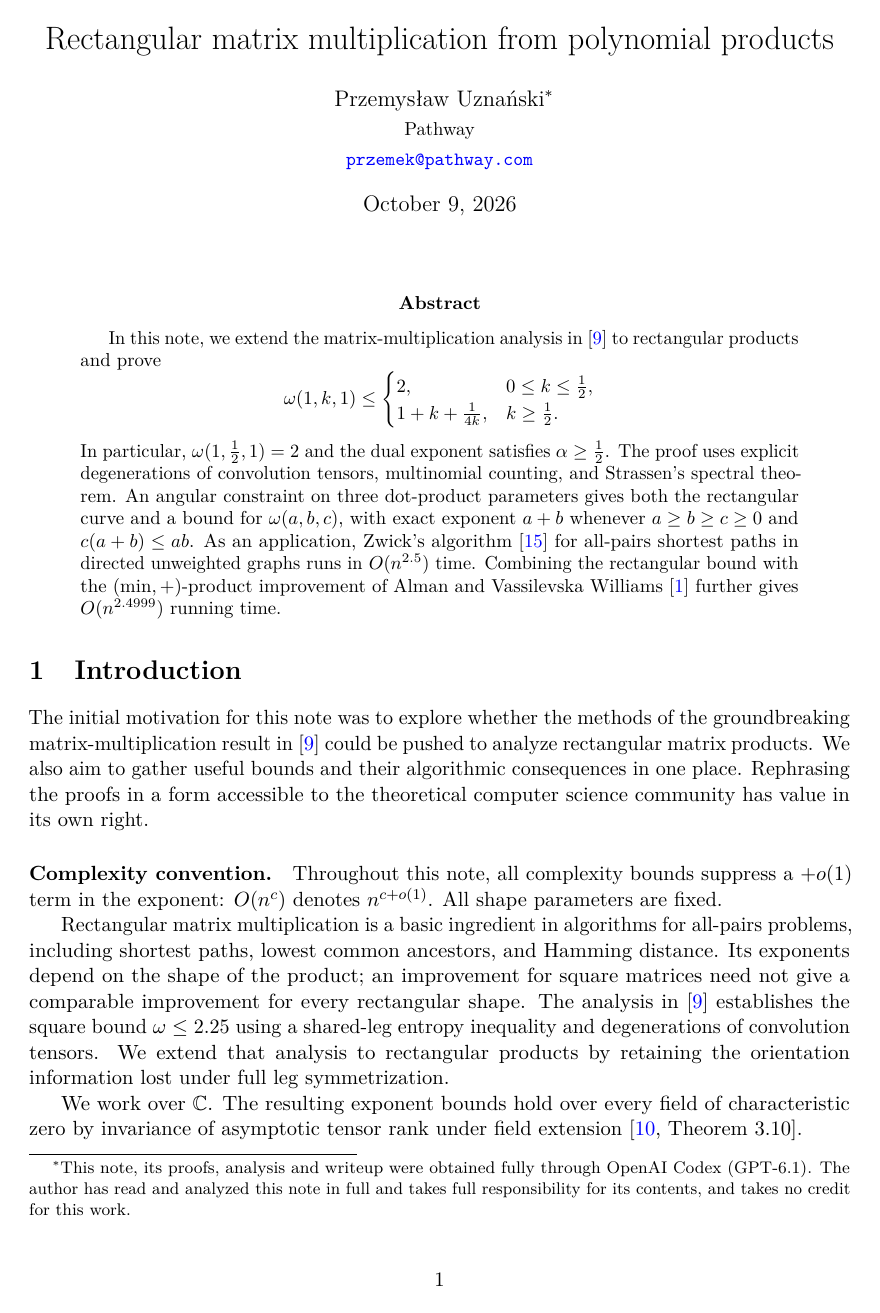
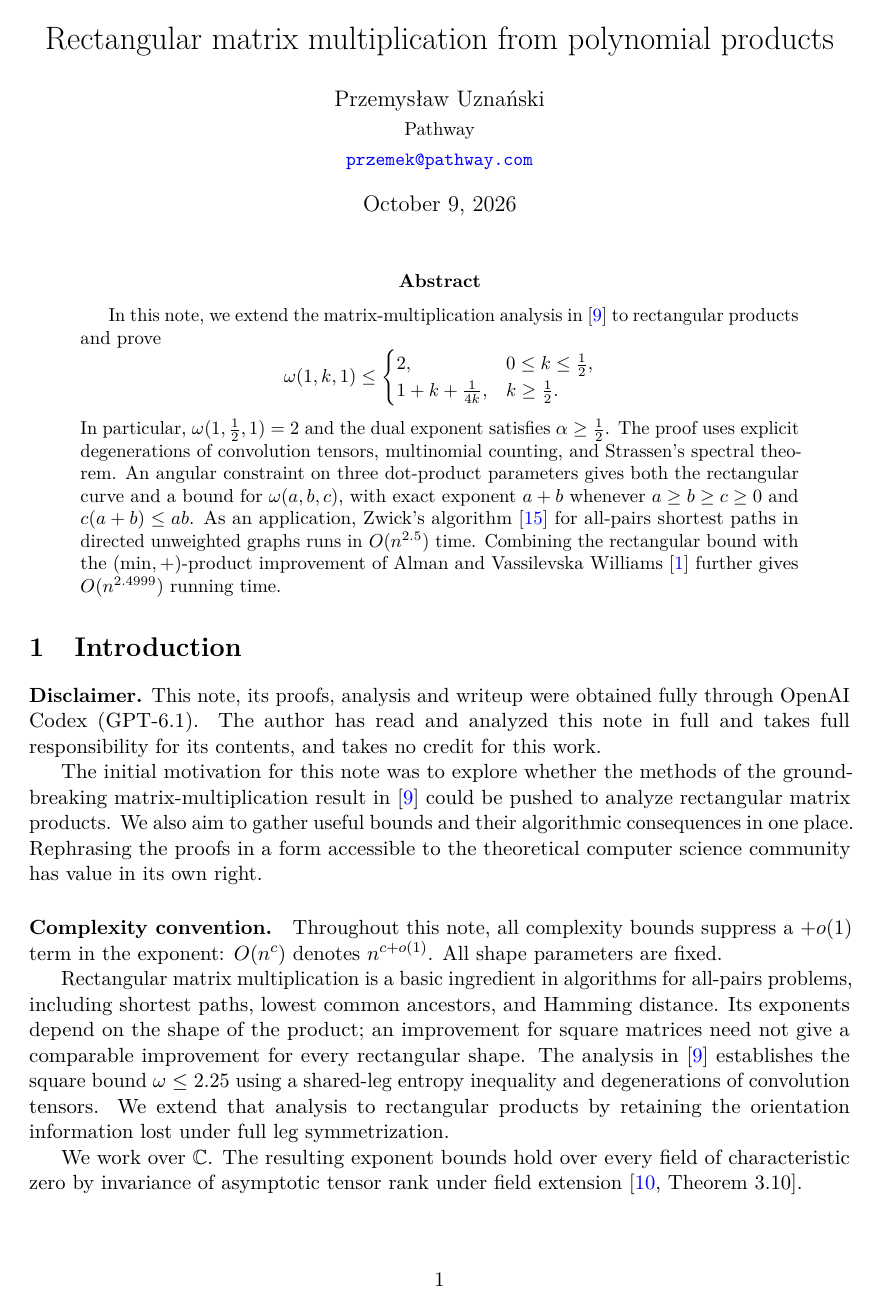
Before and after one commit to izulin/rectmatmul, a LaTeX paper (main.tex): page 1 of 15. Compiled offline with pdfLaTeX.

Commit message:
disclaimer

```diff
--- a/main.tex
+++ b/main.tex
@@ -19,9 +19,7 @@
 \DeclareMathOperator{\MM}{MM}
 
 \title{Rectangular matrix multiplication from polynomial products}
-\author{Przemysław Uznański\thanks{This note, its proofs, analysis and writeup
-were obtained fully through OpenAI Codex (GPT-6.1). The author has read and analyzed this note in full
-and takes full responsibility for its contents, and takes no credit for this work.}\\[2pt]\small Pathway\\[2pt]
+\author{Przemysław Uznański\\[2pt]\small Pathway\\[2pt]
 \small\href{mailto:przemek@pathway.com}{\texttt{przemek@pathway.com}}}
 \date{October 9, 2026}
 
@@ -53,6 +51,10 @@ $O(n^{2.4999})$ running time.
 \end{abstract}
 
 \section{Introduction}\label{sec:statement}
+
+\noindent\textbf{Disclaimer.} This note, its proofs, analysis and writeup
+were obtained fully through OpenAI Codex (GPT-6.1). The author has read and analyzed this note in full
+and takes full responsibility for its contents, and takes no credit for this work.
 
 The initial motivation for this note was to explore whether the methods
 of the groundbreaking matrix-multiplication result
```
Also changed, not shown: main.pdf.
